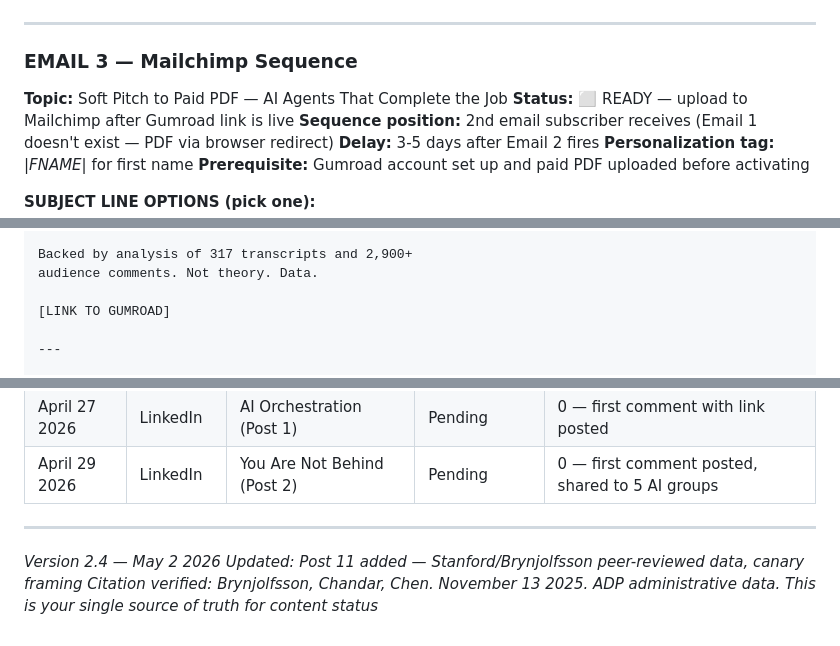
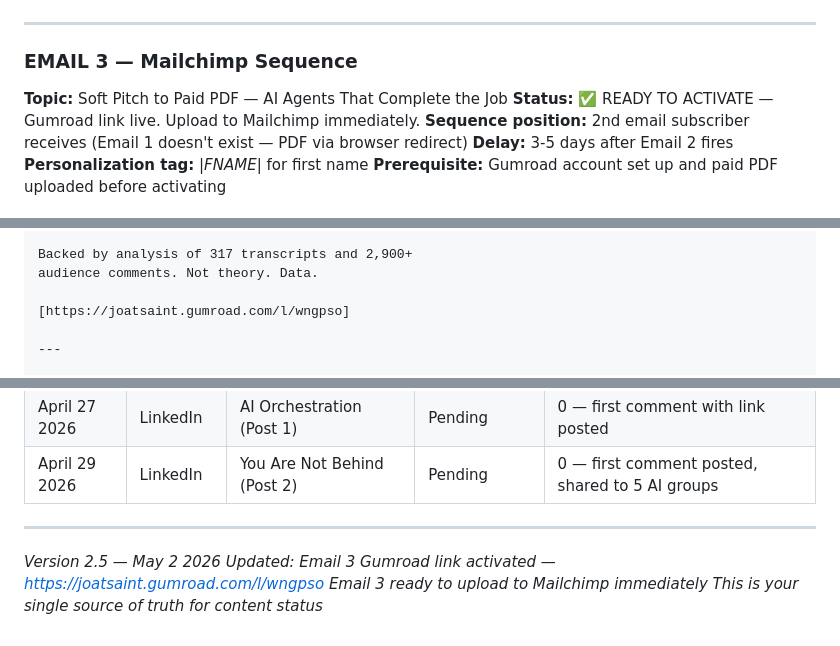
Before and after one commit to joatsaint/enterprise-ai-pipeline, a Markdown page: docs/CONTENT_DRAFTS.md, 3 parts joined by grey strips. GitHub-like rendering.

Commit message:
Email 3 Gumroad link activated — ready to upload to Mailchimp

```diff
--- a/docs/CONTENT_DRAFTS.md
+++ b/docs/CONTENT_DRAFTS.md
@@ -242,7 +242,7 @@ before anyone else.
 
 ### EMAIL 3 — Mailchimp Sequence
 **Topic:** Soft Pitch to Paid PDF — AI Agents That Complete the Job
-**Status:** ⬜ READY — upload to Mailchimp after Gumroad link is live
+**Status:** ✅ READY TO ACTIVATE — Gumroad link live. Upload to Mailchimp immediately.
 **Sequence position:** 2nd email subscriber receives (Email 1 doesn't exist — PDF via browser redirect)
 **Delay:** 3-5 days after Email 2 fires
 **Personalization tag:** *|FNAME|* for first name
@@ -323,7 +323,7 @@ that finish the work instead of handing it back.
 Backed by analysis of 317 transcripts and 2,900+
 audience comments. Not theory. Data.
 
-[LINK TO GUMROAD]
+[https://joatsaint.gumroad.com/l/wngpso]
 
 ---
 
@@ -943,7 +943,7 @@ Grab it here: [YOUR MAILCHIMP LANDING PAGE URL]
 
 ---
 
-*Version 2.4 — May 2 2026*
-*Updated: Post 11 added — Stanford/Brynjolfsson peer-reviewed data, canary framing*
-*Citation verified: Brynjolfsson, Chandar, Chen. November 13 2025. ADP administrative data.*
+*Version 2.5 — May 2 2026*
+*Updated: Email 3 Gumroad link activated — https://joatsaint.gumroad.com/l/wngpso*
+*Email 3 ready to upload to Mailchimp immediately*
 *This is your single source of truth for content status*
```
Also changed, not shown: other parts of docs/CONTENT_DRAFTS.md (+1 -1 lines).
